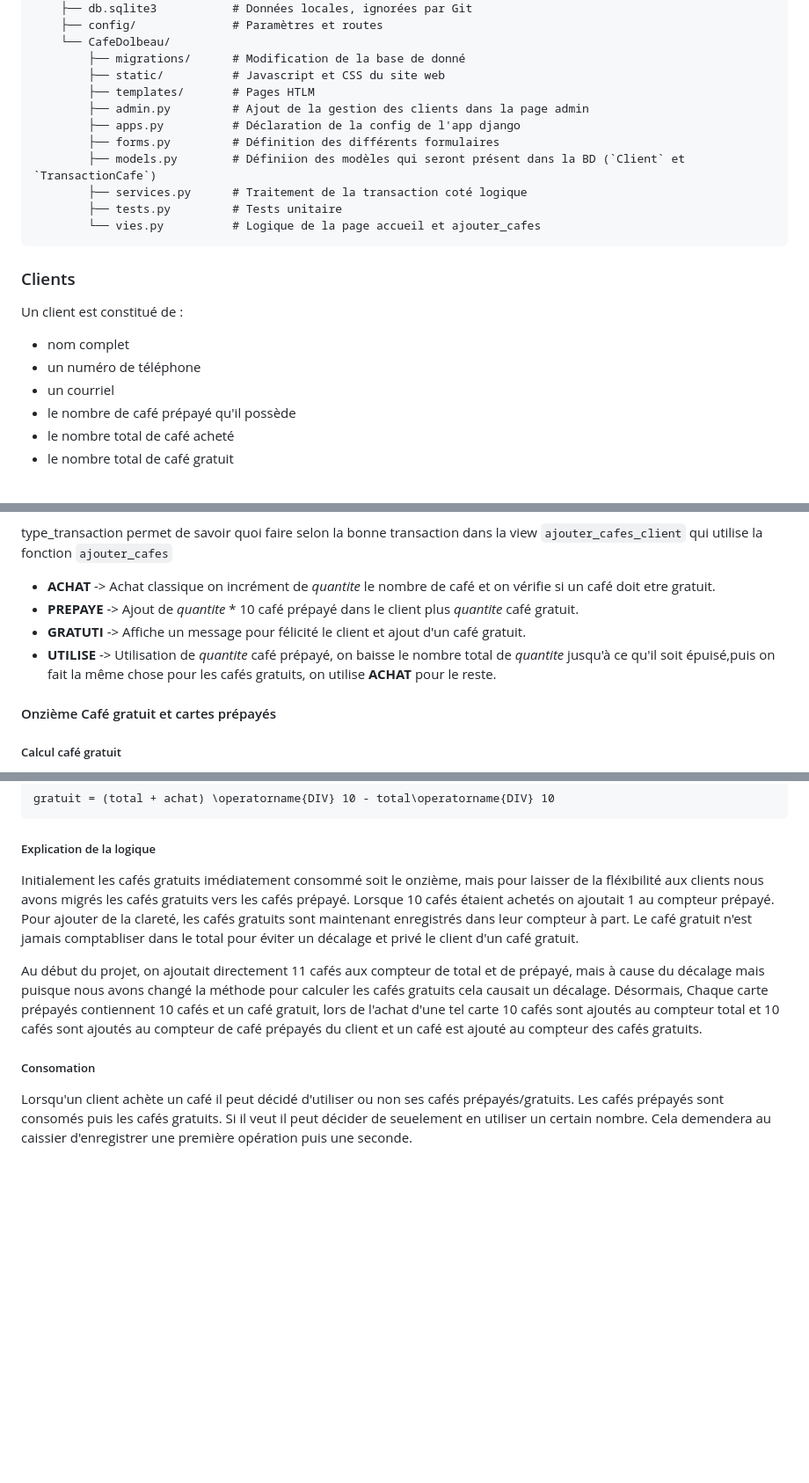
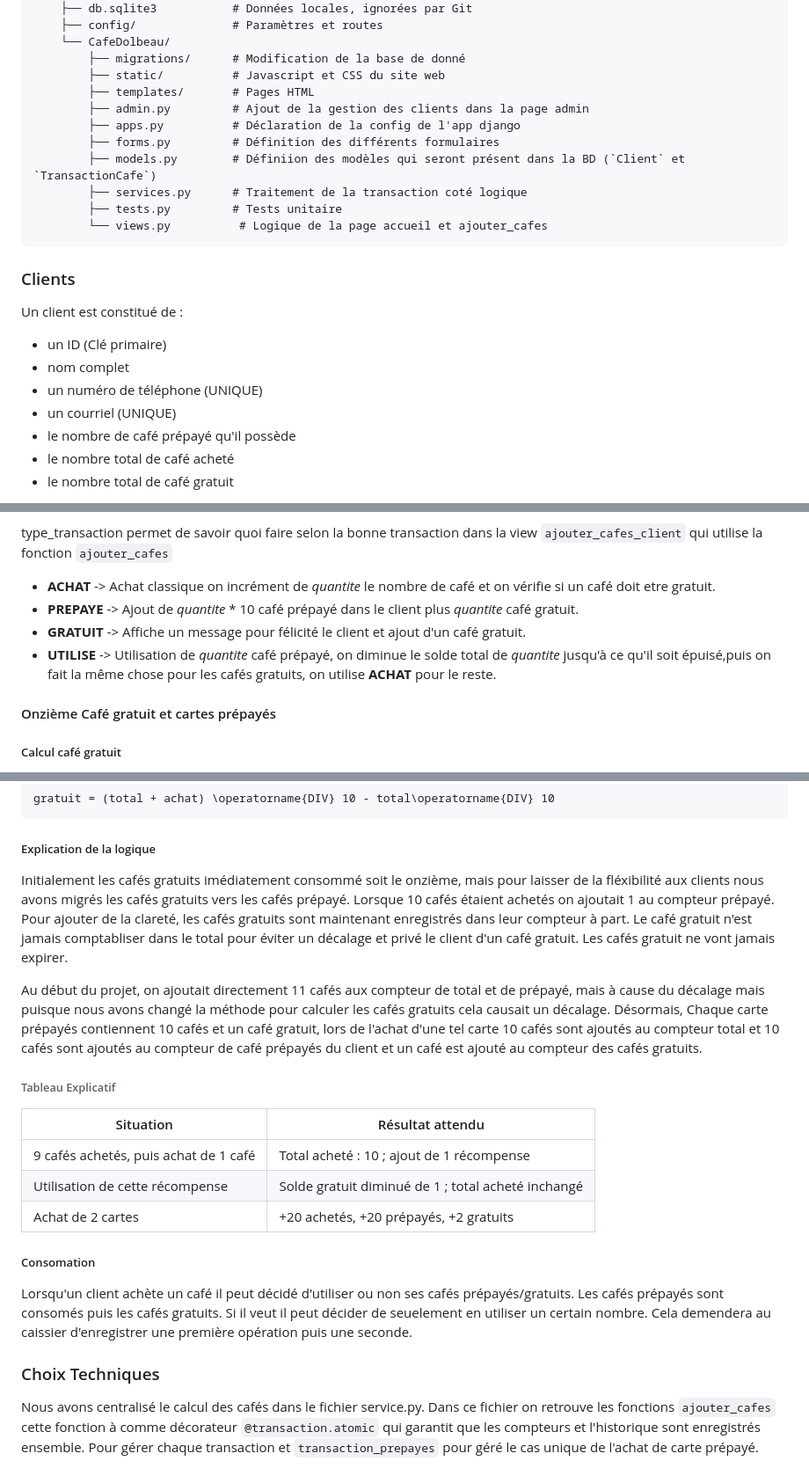
Before and after one commit to ShepherdPoggers/cafeDolbeau_, a Markdown page: docs/conception.md, 3 parts joined by grey strips. Shown at 88% size. Rendered like a GitHub page; blank space fills up the shorter version.

Commit message:
correction conception.md

````diff
--- a/docs/conception.md
+++ b/docs/conception.md
@@ -18,14 +18,14 @@
     └── CafeDolbeau/
         ├── migrations/      # Modification de la base de donné
         ├── static/          # Javascript et CSS du site web
-        ├── templates/       # Pages HTLM
+        ├── templates/       # Pages HTML
         ├── admin.py         # Ajout de la gestion des clients dans la page admin
         ├── apps.py          # Déclaration de la config de l'app django
         ├── forms.py         # Définition des différents formulaires
         ├── models.py        # Définiion des modèles qui seront présent dans la BD (`Client` et `TransactionCafe`)
         ├── services.py      # Traitement de la transaction coté logique
         ├── tests.py         # Tests unitaire
-        └── vies.py          # Logique de la page accueil et ajouter_cafes
+        └── views.py          # Logique de la page accueil et ajouter_cafes
 ```
 
 
@@ -33,9 +33,10 @@
 
 
 Un client est constitué de :
+- un ID (Clé primaire)
 - nom complet
-- un numéro de téléphone
-- un courriel
+- un numéro de téléphone (UNIQUE)
+- un courriel (UNIQUE)
 - le nombre de café prépayé qu'il possède
 - le nombre total de café acheté
 - le nombre total de café gratuit
@@ -57,8 +58,8 @@ type_transaction permet de savoir quoi faire selon la bonne transaction dans la
 
 - **ACHAT** -> Achat classique on incrément de *quantite* le nombre de café et on vérifie si un café doit etre gratuit.
 - **PREPAYE** -> Ajout de *quantite* * 10 café prépayé dans le client plus *quantite* café gratuit.
-- **GRATUTI** -> Affiche un message pour félicité le client et ajout d'un café gratuit.
-- **UTILISE** -> Utilisation de *quantite* café prépayé, on baisse le nombre total de *quantite* jusqu'à ce qu'il soit épuisé,puis on fait la même chose pour les cafés gratuits, on utilise **ACHAT** pour le reste.
+- **GRATUIT** -> Affiche un message pour félicité le client et ajout d'un café gratuit.
+- **UTILISE** -> Utilisation de *quantite* café prépayé, on diminue le solde total de *quantite* jusqu'à ce qu'il soit épuisé,puis on fait la même chose pour les cafés gratuits, on utilise **ACHAT** pour le reste.
 
 #### Onzième Café gratuit et cartes prépayés
 
@@ -76,12 +77,25 @@ gratuit = (total + achat) \operatorname{DIV} 10 - total\operatorname{DIV} 10
 
 ##### Explication de la logique
 
-Initialement les cafés gratuits imédiatement consommé soit le onzième, mais pour laisser de la fléxibilité aux clients nous avons migrés les cafés gratuits vers les cafés prépayé. Lorsque 10 cafés étaient achetés on ajoutait 1 au compteur prépayé. Pour ajouter de la clareté, les cafés gratuits sont maintenant enregistrés dans leur compteur à part. Le café gratuit n'est jamais comptabliser dans le total pour éviter un décalage et privé le client d'un café gratuit.
+Initialement les cafés gratuits imédiatement consommé soit le onzième, mais pour laisser de la fléxibilité aux clients nous avons migrés les cafés gratuits vers les cafés prépayé. Lorsque 10 cafés étaient achetés on ajoutait 1 au compteur prépayé. Pour ajouter de la clareté, les cafés gratuits sont maintenant enregistrés dans leur compteur à part. Le café gratuit n'est jamais comptabliser dans le total pour éviter un décalage et privé le client d'un café gratuit. Les cafés gratuit ne vont jamais expirer.
 
 Au début du projet,  on ajoutait directement 11 cafés aux compteur de total et de prépayé, mais à cause du décalage mais puisque nous avons changé la méthode pour calculer les cafés gratuits cela causait un décalage.
 Désormais, Chaque carte prépayés contiennent 10 cafés et un café gratuit, lors de l'achat d'une tel carte 10 cafés sont ajoutés au compteur total et 10 cafés sont ajoutés au compteur de café prépayés du client et un café est ajouté au compteur des cafés gratuits.
+
+###### Tableau Explicatif
+
+| Situation | Résultat attendu |
+|---|---|
+| 9 cafés achetés, puis achat de 1 café | Total acheté : 10 ; ajout de 1 récompense |
+| Utilisation de cette récompense | Solde gratuit diminué de 1 ; total acheté inchangé |
+| Achat de 2 cartes | +20 achetés, +20 prépayés, +2 gratuits |
 
 ##### Consomation
 
 Lorsqu'un client achète un café il peut décidé d'utiliser ou non ses cafés prépayés/gratuits. Les cafés prépayés sont consomés puis les cafés gratuits.
 Si il veut il peut décider de seuelement en utiliser un certain nombre. Cela demendera au caissier d'enregistrer une première opération puis une seconde.
+
+### Choix Techniques
+
+Nous avons centralisé le calcul des cafés dans le fichier service.py.
+Dans ce fichier on retrouve les fonctions `ajouter_cafes` cette fonction à comme décorateur `@transaction.atomic` qui garantit que les compteurs et l'historique sont enregistrés ensemble. Pour gérer chaque transaction et `transaction_prepayes` pour géré le cas unique de l'achat de carte prépayé.
````
